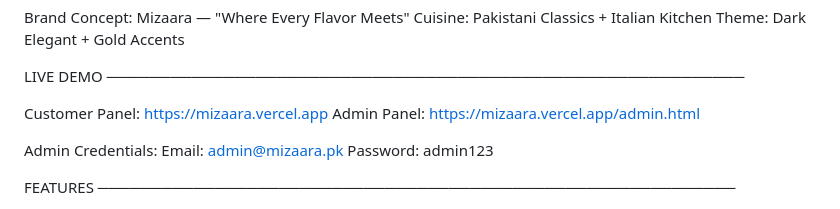
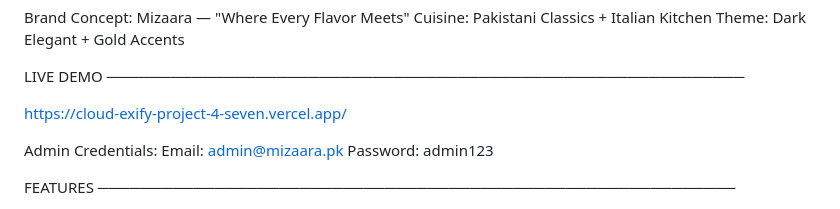
Before and after one commit to Saira-Sehar/CloudExify-Project-4, a Markdown page: README.md, the part around the change. Drawn GitHub-style.

```diff
--- a/README.md
+++ b/README.md
@@ -34,8 +34,7 @@ Theme: Dark Elegant + Gold Accents
 LIVE DEMO
 ────────────────────────────────────────────────────────────
 
-Customer Panel: https://mizaara.vercel.app
-Admin Panel: https://mizaara.vercel.app/admin.html
+https://cloud-exify-project-4-seven.vercel.app/
 
 Admin Credentials:
   Email: admin@mizaara.pk
```
